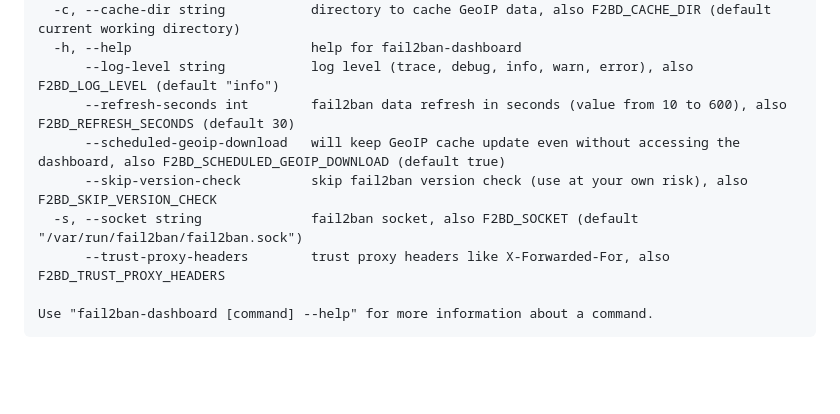
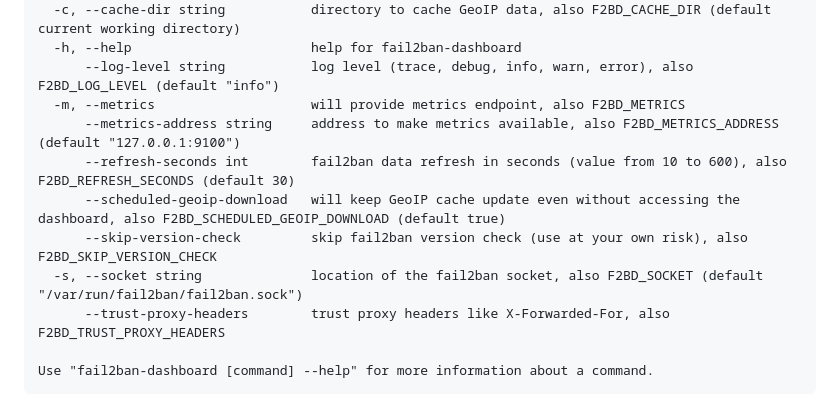
Before and after one commit to webishdev/fail2ban-dashboard, a Markdown page: README.md, the part around the change. Rendered like a GitHub page; blank space fills up the shorter version.

```diff
--- a/README.md
+++ b/README.md
@@ -57,10 +57,12 @@ Flags:
   -c, --cache-dir string           directory to cache GeoIP data, also F2BD_CACHE_DIR (default current working directory)
   -h, --help                       help for fail2ban-dashboard
       --log-level string           log level (trace, debug, info, warn, error), also F2BD_LOG_LEVEL (default "info")
+  -m, --metrics                    will provide metrics endpoint, also F2BD_METRICS
+      --metrics-address string     address to make metrics available, also F2BD_METRICS_ADDRESS (default "127.0.0.1:9100")
       --refresh-seconds int        fail2ban data refresh in seconds (value from 10 to 600), also F2BD_REFRESH_SECONDS (default 30)
       --scheduled-geoip-download   will keep GeoIP cache update even without accessing the dashboard, also F2BD_SCHEDULED_GEOIP_DOWNLOAD (default true)
       --skip-version-check         skip fail2ban version check (use at your own risk), also F2BD_SKIP_VERSION_CHECK
-  -s, --socket string              fail2ban socket, also F2BD_SOCKET (default "/var/run/fail2ban/fail2ban.sock")
+  -s, --socket string              location of the fail2ban socket, also F2BD_SOCKET (default "/var/run/fail2ban/fail2ban.sock")
       --trust-proxy-headers        trust proxy headers like X-Forwarded-For, also F2BD_TRUST_PROXY_HEADERS
 
 Use "fail2ban-dashboard [command] --help" for more information about a command.
```
